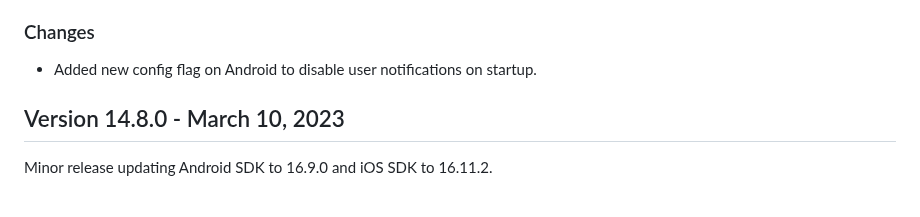
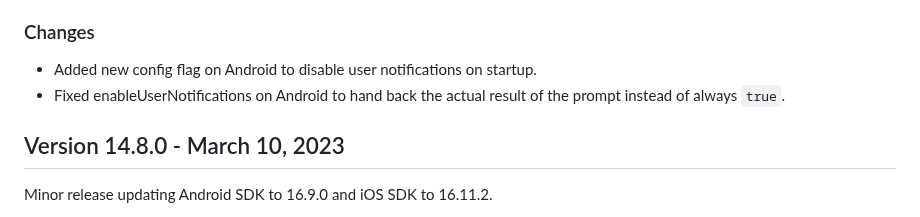
Before and after one commit to urbanairship/urbanairship-cordova, a Markdown page: CHANGELOG.md, the part around the change. GitHub-like rendering.

Commit message:
Update changelog

```diff
--- a/CHANGELOG.md
+++ b/CHANGELOG.md
@@ -7,6 +7,7 @@ This new flag is useful for preventing a notification permission prompt if the a
 
 ### Changes
 - Added new config flag on Android to disable user notifications on startup.
+- Fixed enableUserNotifications on Android to hand back the actual result of the prompt instead of always `true`.
 
 ## Version 14.8.0 - March 10, 2023
 Minor release updating Android SDK to 16.9.0 and iOS SDK to 16.11.2.
```
